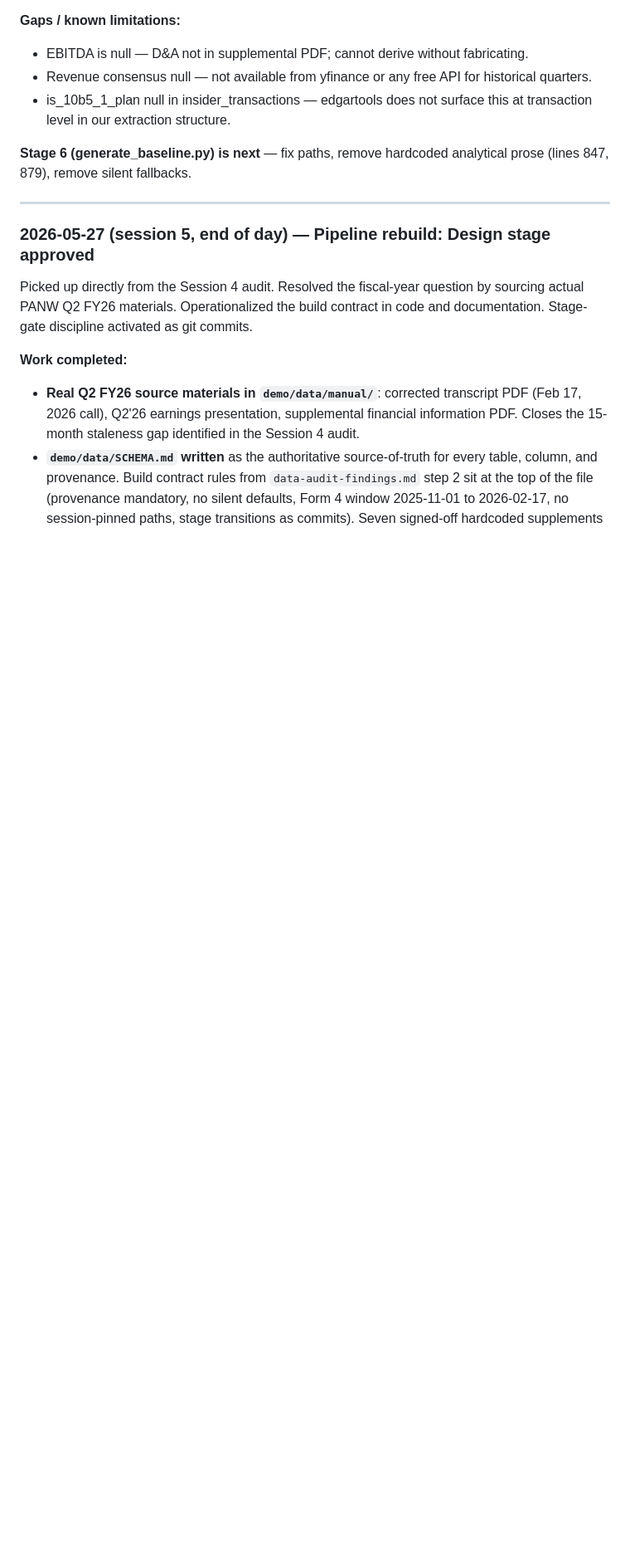
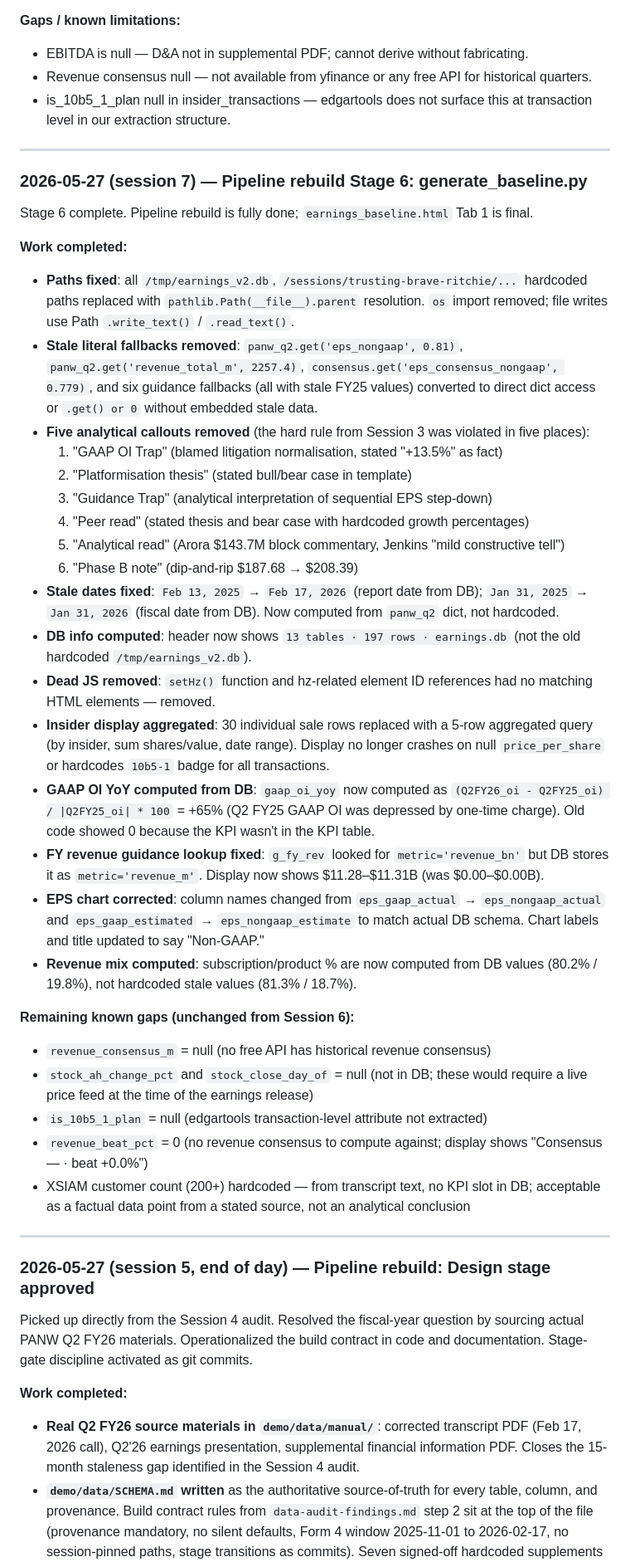
Before and after one commit to sandeepAGI/earnings-demo, a Markdown page: LESSONS_LEARNED.md, the part around one of its changes. Shown at 83% size. Rendered like a GitHub page; blank space fills up the shorter version.

```diff
--- a/LESSONS_LEARNED.md
+++ b/LESSONS_LEARNED.md
@@ -51,7 +51,38 @@ Stages 2 through 4 executed and committed. Full pipeline operational.
 - Revenue consensus null — not available from yfinance or any free API for historical quarters.
 - is_10b5_1_plan null in insider_transactions — edgartools does not surface this at transaction level in our extraction structure.
 
-**Stage 6 (generate_baseline.py) is next** — fix paths, remove hardcoded analytical prose (lines 847, 879), remove silent fallbacks.
+---
+
+### 2026-05-27 (session 7) — Pipeline rebuild Stage 6: generate_baseline.py
+
+Stage 6 complete. Pipeline rebuild is fully done; `earnings_baseline.html` Tab 1 is final.
+
+**Work completed:**
+
+- **Paths fixed**: all `/tmp/earnings_v2.db`, `/sessions/trusting-brave-ritchie/...` hardcoded paths replaced with `pathlib.Path(__file__).parent` resolution. `os` import removed; file writes use Path `.write_text()` / `.read_text()`.
+- **Stale literal fallbacks removed**: `panw_q2.get('eps_nongaap', 0.81)`, `panw_q2.get('revenue_total_m', 2257.4)`, `consensus.get('eps_consensus_nongaap', 0.779)`, and six guidance fallbacks (all with stale FY25 values) converted to direct dict access or `.get() or 0` without embedded stale data.
+- **Five analytical callouts removed** (the hard rule from Session 3 was violated in five places):
+  1. "GAAP OI Trap" (blamed litigation normalisation, stated "+13.5%" as fact)
+  2. "Platformisation thesis" (stated bull/bear case in template)
+  3. "Guidance Trap" (analytical interpretation of sequential EPS step-down)
+  4. "Peer read" (stated thesis and bear case with hardcoded growth percentages)
+  5. "Analytical read" (Arora $143.7M block commentary, Jenkins "mild constructive tell")
+  6. "Phase B note" (dip-and-rip $187.68 → $208.39)
+- **Stale dates fixed**: `Feb 13, 2025` → `Feb 17, 2026` (report date from DB); `Jan 31, 2025` → `Jan 31, 2026` (fiscal date from DB). Now computed from `panw_q2` dict, not hardcoded.
+- **DB info computed**: header now shows `13 tables · 197 rows · earnings.db` (not the old hardcoded `/tmp/earnings_v2.db`).
+- **Dead JS removed**: `setHz()` function and hz-related element ID references had no matching HTML elements — removed.
+- **Insider display aggregated**: 30 individual sale rows replaced with a 5-row aggregated query (by insider, sum shares/value, date range). Display no longer crashes on null `price_per_share` or hardcodes `10b5-1` badge for all transactions.
+- **GAAP OI YoY computed from DB**: `gaap_oi_yoy` now computed as `(Q2FY26_oi - Q2FY25_oi) / |Q2FY25_oi| * 100` = +65% (Q2 FY25 GAAP OI was depressed by one-time charge). Old code showed 0 because the KPI wasn't in the KPI table.
+- **FY revenue guidance lookup fixed**: `g_fy_rev` looked for `metric='revenue_bn'` but DB stores it as `metric='revenue_m'`. Display now shows $11.28–$11.31B (was $0.00–$0.00B).
+- **EPS chart corrected**: column names changed from `eps_gaap_actual` → `eps_nongaap_actual` and `eps_gaap_estimated` → `eps_nongaap_estimate` to match actual DB schema. Chart labels and title updated to say "Non-GAAP."
+- **Revenue mix computed**: subscription/product % are now computed from DB values (80.2% / 19.8%), not hardcoded stale values (81.3% / 18.7%).
+
+**Remaining known gaps (unchanged from Session 6):**
+- `revenue_consensus_m` = null (no free API has historical revenue consensus)
+- `stock_ah_change_pct` and `stock_close_day_of` = null (not in DB; these would require a live price feed at the time of the earnings release)
+- `is_10b5_1_plan` = null (edgartools transaction-level attribute not extracted)
+- `revenue_beat_pct` = 0 (no revenue consensus to compute against; display shows "Consensus — · beat +0.0%")
+- XSIAM customer count (200+) hardcoded — from transcript text, no KPI slot in DB; acceptable as a factual data point from a stated source, not an analytical conclusion
 
 ---
 
```
Also changed, not shown: other parts of LESSONS_LEARNED.md (+1 -1 lines), STATUS.md (+15 -17 lines).
